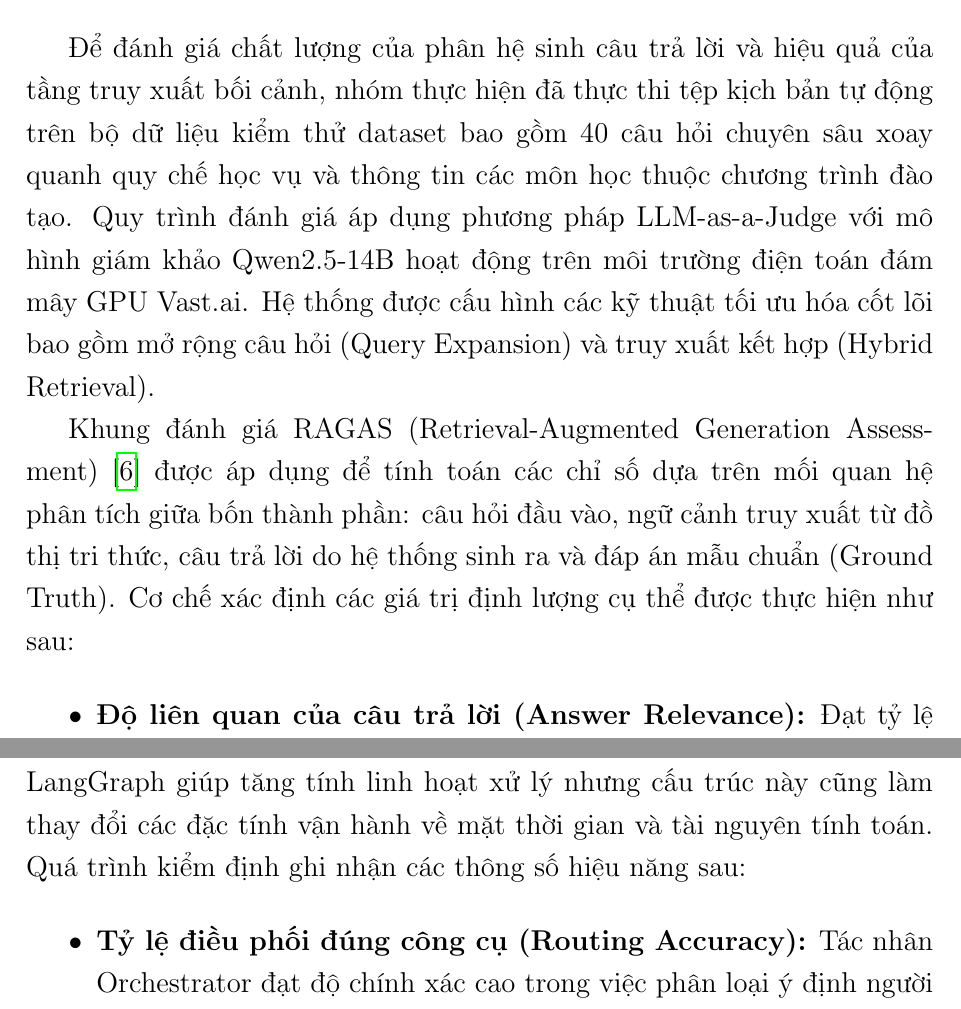
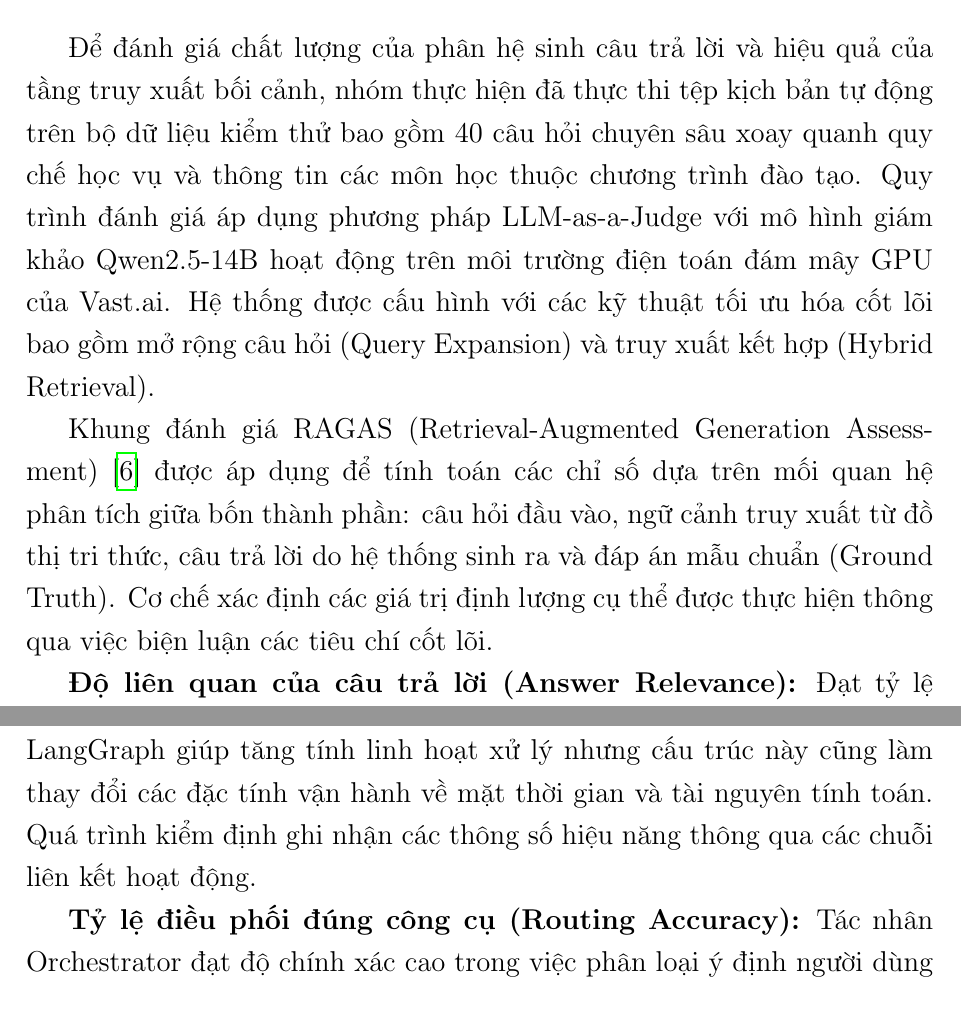
Before and after one commit to Giaphuc713/My-CV, a LaTeX thesis (main.tex, which reads Chapter4/chapter4.tex): two parts of pages 110 and 112 of 154, joined at a grey line, cut so that both start at the same text. Compiled offline with pdfLaTeX.

Commit message:
bỏ list sửa bảng

```diff
--- a/Chapter4/chapter4.tex
+++ b/Chapter4/chapter4.tex
@@ -88,10 +88,8 @@ Phân tích kết quả thực nghiệm cho thấy một sự cải thiện vư
 \section{Đánh giá chất lượng truy xuất và sinh văn bản (RAG Metrics)}
 \label{sec:rag_metrics}
 
-Để đánh giá chất lượng của phân hệ sinh câu trả lời và hiệu quả của tầng truy xuất bối cảnh, nhóm thực hiện đã thực thi tệp kịch bản tự động trên bộ dữ liệu kiểm thử dataset bao gồm 40 câu hỏi chuyên sâu xoay quanh quy chế học vụ và thông tin các môn học thuộc chương trình đào tạo. Quy trình đánh giá áp dụng phương pháp LLM-as-a-Judge với mô hình giám khảo Qwen2.5-14B hoạt động trên môi trường điện toán đám mây GPU Vast.ai. Hệ thống được cấu hình các kỹ thuật tối ưu hóa cốt lõi bao gồm mở rộng câu hỏi (Query Expansion) và truy xuất kết hợp (Hybrid Retrieval).
+Để đánh giá chất lượng của phân hệ sinh câu trả lời và hiệu quả của tầng truy xuất bối cảnh, nhóm thực hiện đã thực thi tệp kịch bản tự động trên bộ dữ liệu kiểm thử bao gồm 40 câu hỏi chuyên sâu xoay quanh quy chế học vụ và thông tin các môn học thuộc chương trình đào tạo. Quy trình đánh giá áp dụng phương pháp LLM-as-a-Judge với mô hình giám khảo Qwen2.5-14B hoạt động trên môi trường điện toán đám mây GPU của Vast.ai. Hệ thống được cấu hình với các kỹ thuật tối ưu hóa cốt lõi bao gồm mở rộng câu hỏi (Query Expansion) và truy xuất kết hợp (Hybrid Retrieval).
 
-Khung đánh giá RAGAS (Retrieval-Augmented Generation Assessment) \cite{es2023ragas} được áp dụng để tính toán các chỉ số dựa trên mối quan hệ phân tích giữa bốn thành phần: câu hỏi đầu vào, ngữ cảnh truy xuất từ đồ thị tri thức, câu trả lời do hệ thống sinh ra và đáp án mẫu chuẩn (Ground Truth). Cơ chế xác định các giá trị định lượng cụ thể được thực hiện như sau:
+Khung đánh giá RAGAS (Retrieval-Augmented Generation Assessment) \cite{es2023ragas} được áp dụng để tính toán các chỉ số dựa trên mối quan hệ phân tích giữa bốn thành phần: câu hỏi đầu vào, ngữ cảnh truy xuất từ đồ thị tri thức, câu trả lời do hệ thống sinh ra và đáp án mẫu chuẩn (Ground Truth). Cơ chế xác định các giá trị định lượng cụ thể được thực hiện thông qua việc biện luận các tiêu chí cốt lõi.
 
-\begin{itemize}
-    \item \textbf{Độ liên quan của câu trả lời (Answer Relevance):} Đạt tỷ lệ 79.12\%. Chỉ số này đo lường mức độ đáp ứng đúng trọng tâm và bám sát ý định ban đầu của người dùng trong truy vấn \cite{lewis2020rag}. Thuật toán sử dụng mô hình giám khảo để sinh ngược lại một tập hợp câu hỏi giả định dựa trên câu trả lời thực tế, sau đó tính toán giá trị độ tương đồng ngữ nghĩa bằng khoảng cách cosine giữa vector nhúng của câu hỏi sinh ngược này với câu hỏi gốc của sinh viên.
-    \item \textbf{Độ chính xác của câu trả lời (Answer Correctness):} Đạt tỷ lệ 67.15\%. Chỉ số đánh giá mức độ trùng khớp về mặt dữ kiện thực tế và ngữ nghĩa cốt lõi giữa câu trả lời của hệ thống so với đáp án chuẩn. Quá trình chấm điểm kết hợp việc so khớp các cặp thông tin đúng/sai (Factual Overlap) cùng với việc đo lường sự tương đồng về mặt cấu trúc văn bản.
+\textbf{Độ liên quan của câu trả lời (Answer Relevance):} Đạt tỷ lệ 79.12\%. Chỉ số này đo lường mức độ đáp ứng đúng trọng tâm và bám sát ý định ban đầu của người dùng trong truy vấn \cite{lewis2020rag}. Thuật toán sử dụng mô hình giám khảo để sinh ngược lại một tập hợp câu hỏi giả định dựa trên câu trả lời thực tế, sau đó tính toán giá trị độ tương đồng ngữ nghĩa bằng khoảng cách cosine giữa vector nhúng của câu hỏi sinh ngược này với câu hỏi gốc của sinh viên.
@@ -118,12 +120,11 @@ Các thông số định lượng đo lường từ quá trình thực nghiệm
 \section{Đánh giá hiệu năng điều phối Đa tác nhân (Agentic Metrics)}
 \label{sec:agentic_metrics}
 
-Việc phân rã hệ thống thành cấu trúc đa tác nhân điều phối thông qua LangGraph giúp tăng tính linh hoạt xử lý nhưng cấu trúc này cũng làm thay đổi các đặc tính vận hành về mặt thời gian và tài nguyên tính toán. Quá trình kiểm định ghi nhận các thông số hiệu năng sau:
+Việc phân rã hệ thống thành cấu trúc đa tác nhân điều phối thông qua LangGraph giúp tăng tính linh hoạt xử lý nhưng cấu trúc này cũng làm thay đổi các đặc tính vận hành về mặt thời gian và tài nguyên tính toán. Quá trình kiểm định ghi nhận các thông số hiệu năng thông qua các chuỗi liên kết hoạt động.
 
-\begin{itemize}
-    \item \textbf{Tỷ lệ điều phối đúng công cụ (Routing Accuracy):} Tác nhân Orchestrator đạt độ chính xác cao trong việc phân loại ý định người dùng và điều hướng đến đúng công cụ truy xuất (Local, Global hoặc Hybrid).
-    \item \textbf{Tốc độ phản hồi (Average Latency):} Thời gian xử lý trung bình từ khi hệ thống tiếp nhận truy vấn cho đến khi hoàn thành việc xuất câu trả lời là khoảng 7.32 giây trên một câu hỏi. Độ trễ này phản ánh tổng chi phí thời gian của chuỗi tác vụ phức hợp bao gồm bước chuẩn hóa câu hỏi qua Query Expansion, quá trình duyệt tìm dữ liệu trên đồ thị LightRAG, và năng lực lập luận sinh văn bản từ mô hình ngôn ngữ lớn.
-\end{itemize}
+\textbf{Tỷ lệ điều phối đúng công cụ (Routing Accuracy):} Tác nhân Orchestrator đạt độ chính xác cao trong việc phân loại ý định người dùng và điều hướng đến đúng công cụ truy xuất (Local, Global hoặc Hybrid).
+
+\textbf{Tốc độ phản hồi (Average Latency):} Thời gian xử lý trung bình từ khi hệ thống tiếp nhận truy vấn cho đến khi hoàn thành việc xuất câu trả lời là khoảng 7.32 giây trên một câu hỏi. Độ trễ này phản ánh tổng chi phí thời gian của chuỗi tác vụ phức hợp bao gồm bước chuẩn hóa câu hỏi qua Query Expansion, quá trình duyệt tìm dữ liệu trên đồ thị LightRAG, và năng lực lập luận sinh văn bản từ mô hình ngôn ngữ lớn.
 
 \section{Đánh giá hệ thống từ phía người dùng cuối}
 Quá trình thử nghiệm thực tế (Beta testing) được tiến hành với sự tham gia của các sinh viên Khoa Công nghệ Thông tin. Hệ thống đã giải quyết trơn tru 40 câu hỏi chuẩn, cung cấp lộ trình học tập logic, mở ra cơ hội ứng dụng mạnh mẽ các mô hình ngôn ngữ lớn vào giáo dục \cite{kasneci2023chatgpt}.
```
Also changed, not shown: Chapter4/chapter4.tex (12 more changed lines).
